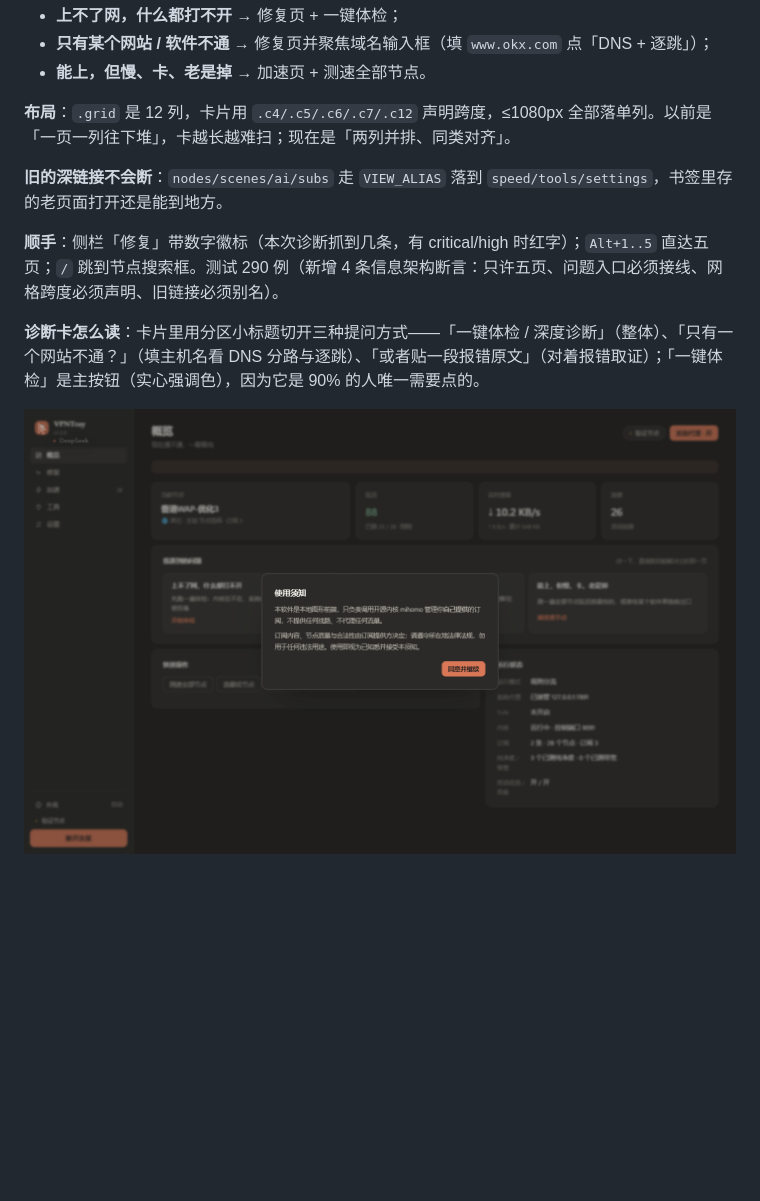
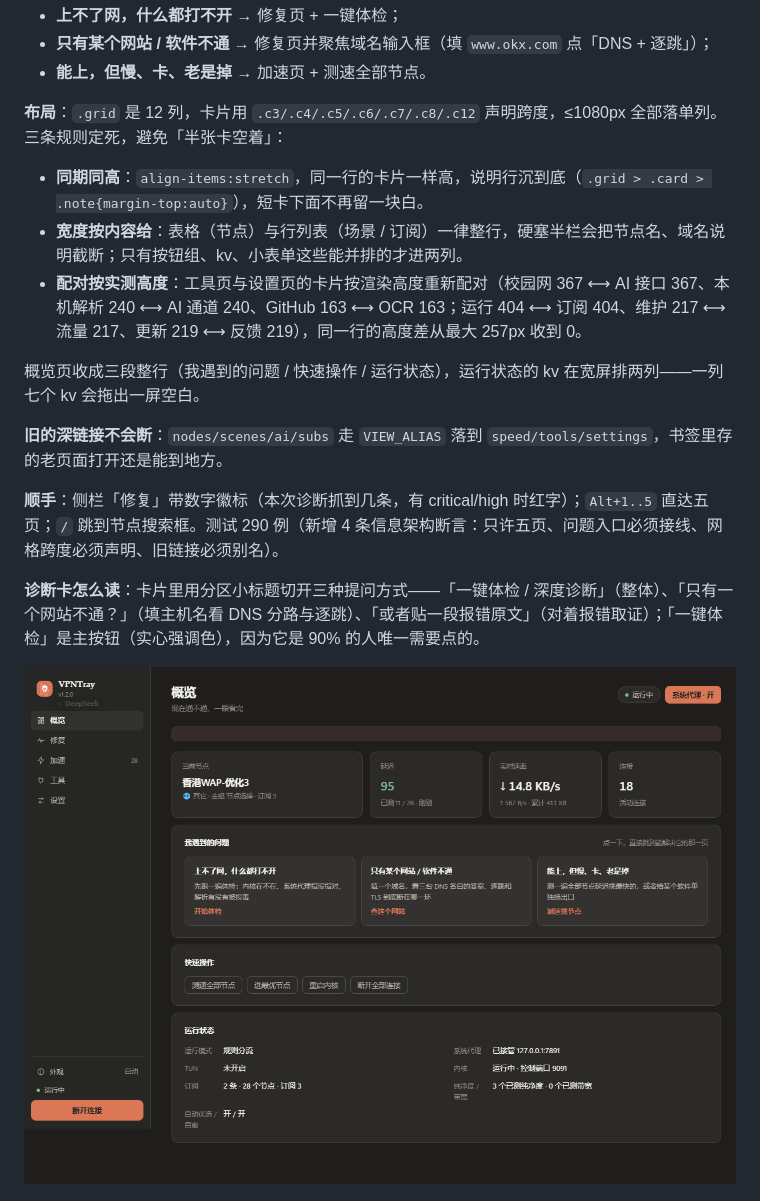
Before and after one commit to ayuanjc/VPNTray, a Markdown page: README.md, the part around the change printed below. Drawn GitHub-style; pictures changed too: assets/screenshot-ui-home.png; blank space fills up the shorter version.

Commit message:
fix(1.2.0): 卡片按实测高度配对 + 同期同高，概览收成三段整行

```diff
--- a/README.md
+++ b/README.md
@@ -491,7 +491,13 @@ python -m pytest tests -q           # 单元测试
 - **只有某个网站 / 软件不通** → 修复页并聚焦域名输入框（填 `www.okx.com` 点「DNS + 逐跳」）；
 - **能上，但慢、卡、老是掉** → 加速页 + 测速全部节点。
 
-**布局**：`.grid` 是 12 列，卡片用 `.c4/.c5/.c6/.c7/.c12` 声明跨度，≤1080px 全部落单列。以前是「一页一列往下堆」，卡越长越难扫；现在是「两列并排、同类对齐」。
+**布局**：`.grid` 是 12 列，卡片用 `.c3/.c4/.c5/.c6/.c7/.c8/.c12` 声明跨度，≤1080px 全部落单列。三条规则定死，避免「半张卡空着」：
+
+- **同期同高**：`align-items:stretch`，同一行的卡片一样高，说明行沉到底（`.grid > .card > .note{margin-top:auto}`），短卡下面不再留一块白。
+- **宽度按内容给**：表格（节点）与行列表（场景 / 订阅）一律整行，硬塞半栏会把节点名、域名说明截断；只有按钮组、kv、小表单这些能并排的才进两列。
+- **配对按实测高度**：工具页与设置页的卡片按渲染高度重新配对（校园网 367 ⟷ AI 接口 367、本机解析 240 ⟷ AI 通道 240、GitHub 163 ⟷ OCR 163；运行 404 ⟷ 订阅 404、维护 217 ⟷ 流量 217、更新 219 ⟷ 反馈 219），同一行的高度差从最大 257px 收到 0。
+
+概览页收成三段整行（我遇到的问题 / 快速操作 / 运行状态），运行状态的 kv 在宽屏排两列——一列七个 kv 会拖出一屏空白。
 
 **旧的深链接不会断**：`nodes/scenes/ai/subs` 走 `VIEW_ALIAS` 落到 `speed/tools/settings`，书签里存的老页面打开还是能到地方。
 
```
Also changed, not shown: other parts of README.md (+4 -0 lines), assets/screenshot-ui-settings.png (added), assets/screenshot-ui-tools.png (added), 1 other file.
